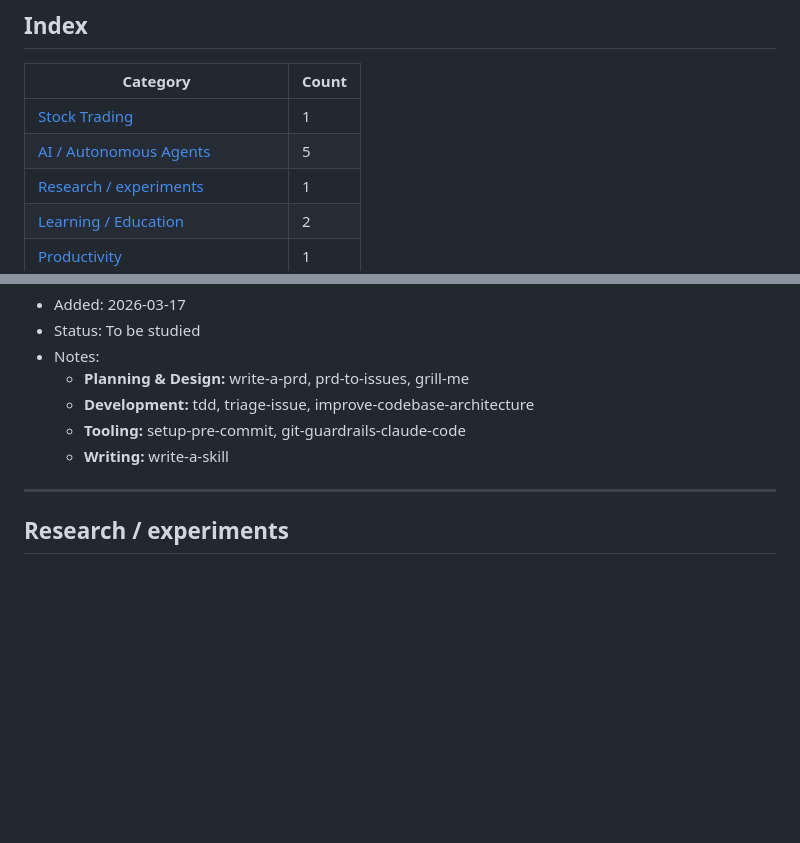
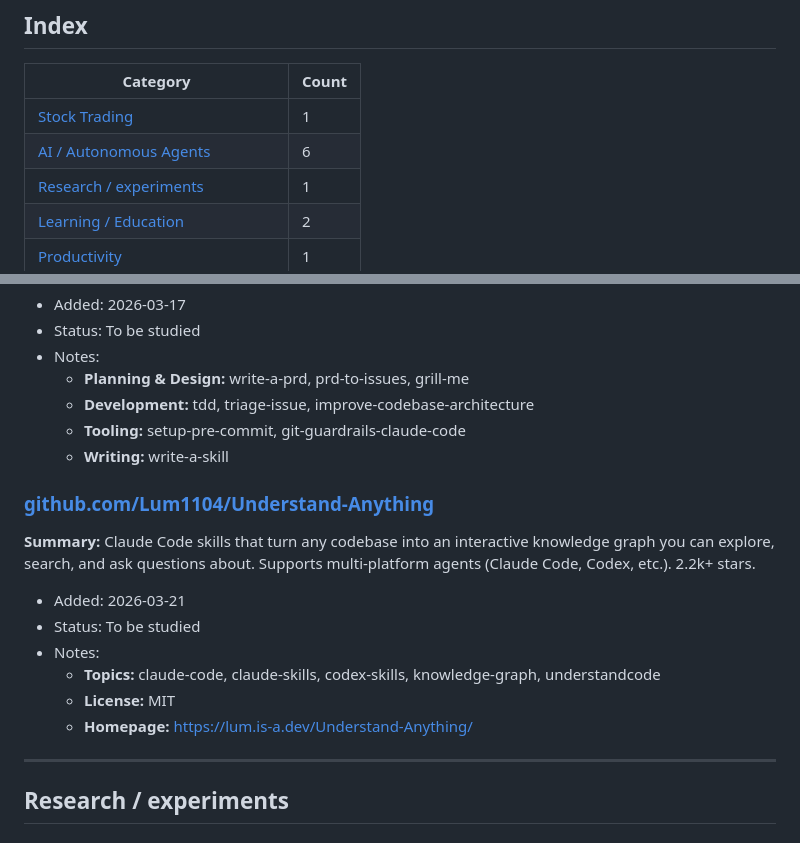
Before and after one commit to p1gg13f4rm3r/obsidian-vault, a Markdown page: 04-Code/study-notes.md, 2 parts joined by grey strips. GitHub-like rendering; blank space fills up the shorter version.

Commit message:
Add Lum1104/Understand-Anything

```diff
--- a/04-Code/study-notes.md
+++ b/04-Code/study-notes.md
@@ -5,7 +5,7 @@
 | Category | Count |
 |---------|-------|
 | [Stock Trading](#stock-trading) | 1 |
-| [AI / Autonomous Agents](#ai--autonomous-agents) | 5 |
+| [AI / Autonomous Agents](#ai--autonomous-agents) | 6 |
 | [Research / experiments](#research--experiments) | 1 |
 | [Learning / Education](#learning--education) | 2 |
 | [Productivity](#productivity) | 1 |
@@ -58,6 +58,15 @@
   - **Development:** tdd, triage-issue, improve-codebase-architecture
   - **Tooling:** setup-pre-commit, git-guardrails-claude-code
   - **Writing:** write-a-skill
+
+### [github.com/Lum1104/Understand-Anything](https://github.com/Lum1104/Understand-Anything)
+**Summary:** Claude Code skills that turn any codebase into an interactive knowledge graph you can explore, search, and ask questions about. Supports multi-platform agents (Claude Code, Codex, etc.). 2.2k+ stars.
+- Added: 2026-03-21
+- Status: To be studied
+- Notes:
+  - **Topics:** claude-code, claude-skills, codex-skills, knowledge-graph, understandcode
+  - **License:** MIT
+  - **Homepage:** https://lum.is-a.dev/Understand-Anything/
 
 ---
 
```
